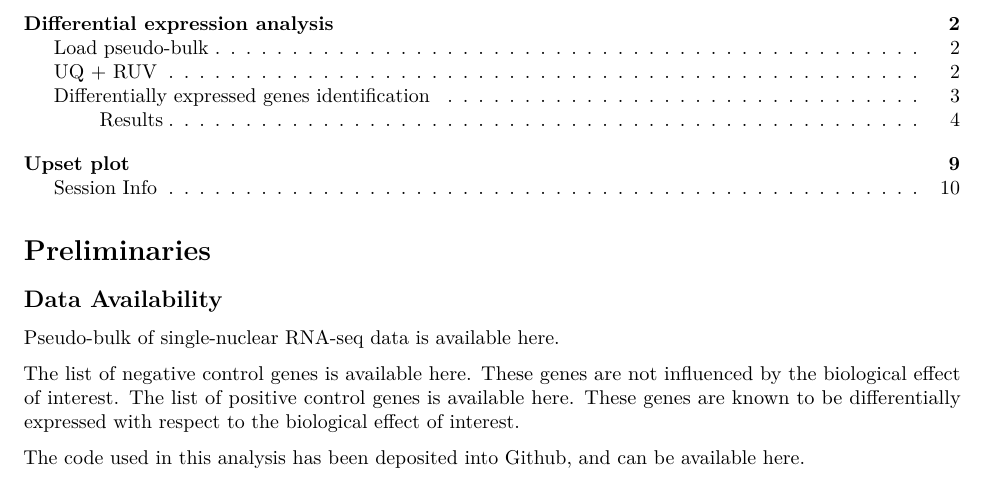
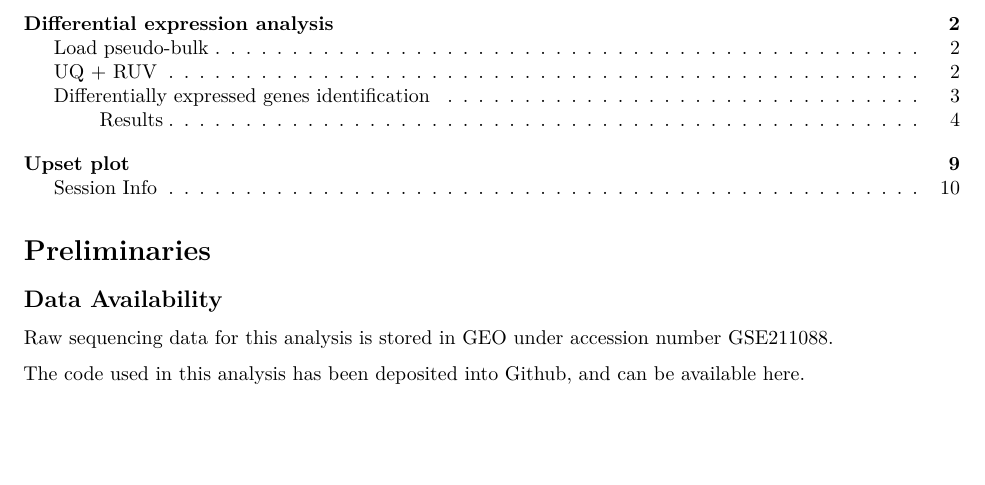
Before and after one commit to PeixotoLab/RNAseq_sleep, an R Markdown document (Rmd/Tutorial2_DEG_snRNAseq.Rmd): part of page 1 of 10, cut so that both start at the same text, the shorter picture padded with empty space. Rendered offline with R 4.5, knitr and Pandoc, then LaTeX, with nearby package versions; some code elsewhere in the file could not run offline; common packages that the code uses without loading them are loaded.

Commit message:
Add files via upload

````diff
--- a/Rmd/Tutorial2_DEG_snRNAseq.Rmd
+++ b/Rmd/Tutorial2_DEG_snRNAseq.Rmd
@@ -25,4 +25,5 @@ options(width=65)
 ```
 
 # Preliminaries
+
 ## Data Availability
@@ -30,11 +30,10 @@ Pseudo-bulk of single-nuclear RNA-seq data is available [here]().
 
-The list of negative control genes is available [here](). These genes are not influenced by the biological effect
-of interest. The list of positive control genes is available [here](). These genes are known to be differentially
-expressed with respect to the biological effect of interest.
+Raw sequencing data for this analysis is stored in GEO under accession number [GSE211088](https://www.ncbi.nlm.nih.gov/geo/query/acc.cgi?acc=GSE211088).
 
-The code used in this analysis has been deposited into Github, and can be available [here]().
+The code used in this analysis has been deposited into Github, and can be available [here](https://github.com/PeixotoLab/RNAseq_sleep/tree/main/02_analysis_snrnaseq).
 
 ## Bioconductor packages
+
 The differential expression (DE) analysis was carried out with `r Biocpkg("edgeR")`. Remove Unwanted Variation (RUV) normalization is implemented in the `r Biocpkg("RUVSeq")` package. To normalize raw data before RUV and to visualize the Principal Component Analysis (PCA) of UQ + RUV normalization, we used the `r Biocpkg("EDASeq")` package. Some plots were visualized using the [*ggplot2*](https://cran.r-project.org/web/packages/ggplot2/index.html) package. The Upset plot was visualized using the [*UpSetR*](https://cran.r-project.org/web/packages/UpSetR/index.html) and the [*ComplexUpset*](https://cran.r-project.org/web/packages/ComplexUpset/index.html) packages.
 
 ```{r preliminaries}
````
Also changed, not shown: Rmd/Tutorial2_DEG_snRNAseq.Rmd (12 more changed lines).
